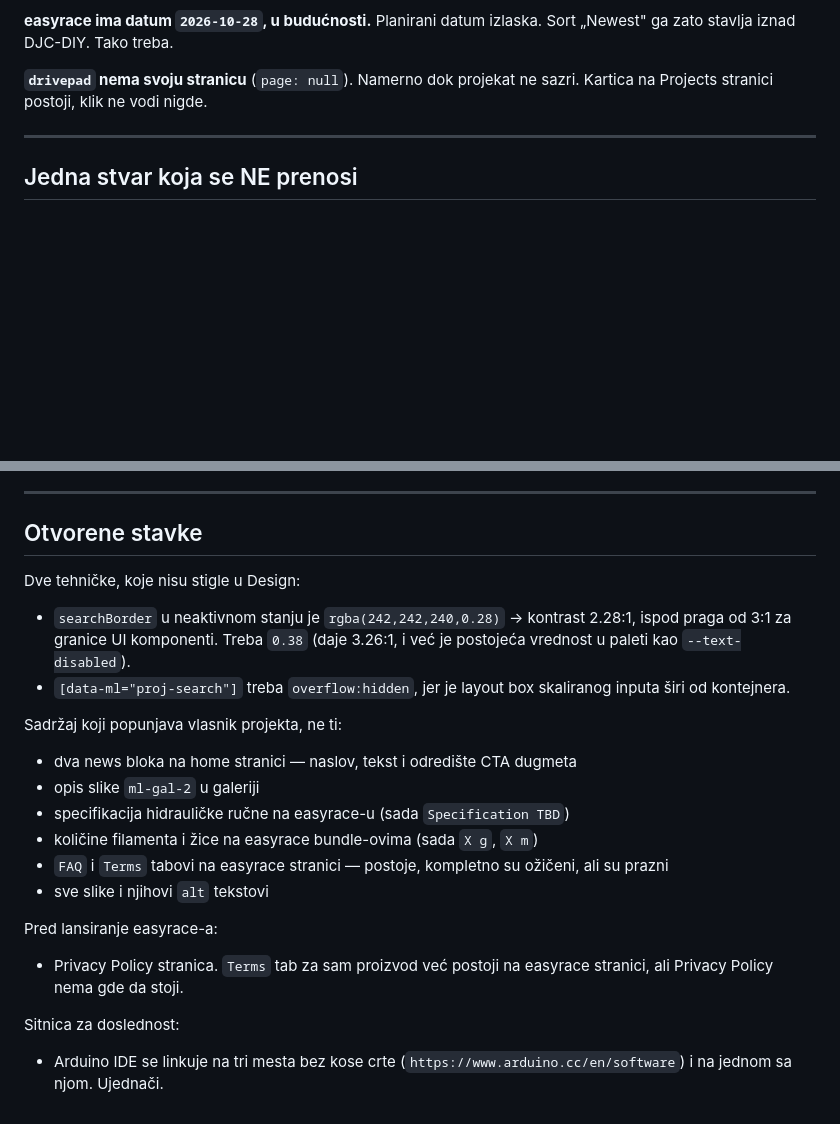
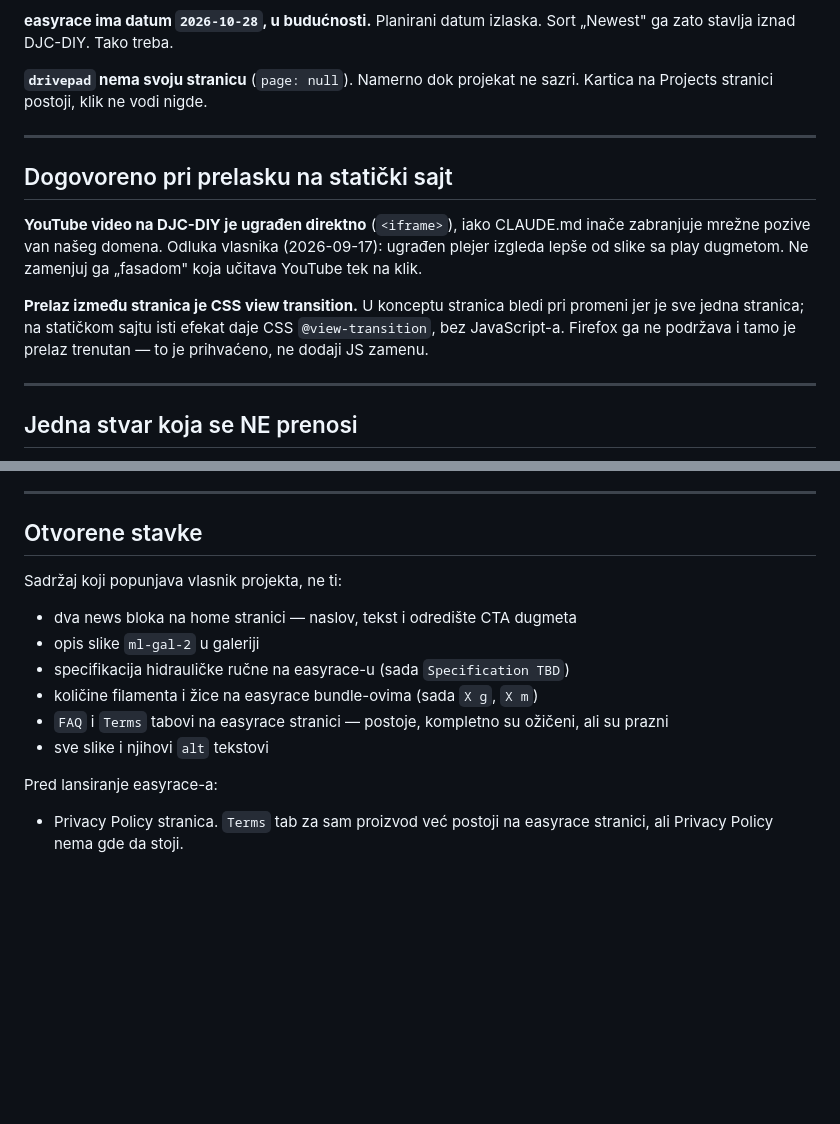
Before and after one commit to mandiclab/website, a Markdown page: docs/odluke.md, 2 parts joined by grey strips. Drawn GitHub-style; blank space fills up the shorter version.

Commit message:
Update docs to match the current concept and owner decisions
- CLAUDE.md: concept file is concept/standalone.html (a Claude Design
  bundle that has to be unpacked to be read); YouTube embed is the one
  agreed exception to the no-external-requests rule.
- odluke.md: record the YouTube embed and CSS view transition decisions;
  drop the search border, search overflow and Arduino link items, which
  are already fixed in standalone.html.

Co-Authored-By: Claude Opus 5 <noreply@anthropic.com>

```diff
--- a/docs/odluke.md
+++ b/docs/odluke.md
@@ -48,6 +48,20 @@ sazri. Kartica na Projects stranici postoji, klik ne vodi nigde.
 
 ---
 
+## Dogovoreno pri prelasku na statički sajt
+
+**YouTube video na DJC-DIY je ugrađen direktno** (`<iframe>`), iako CLAUDE.md
+inače zabranjuje mrežne pozive van našeg domena. Odluka vlasnika
+(2026-09-17): ugrađen plejer izgleda lepše od slike sa play dugmetom.
+Ne zamenjuj ga „fasadom" koja učitava YouTube tek na klik.
+
+**Prelaz između stranica je CSS view transition.** U konceptu stranica bledi
+pri promeni jer je sve jedna stranica; na statičkom sajtu isti efekat daje
+CSS `@view-transition`, bez JavaScript-a. Firefox ga ne podržava i tamo je
+prelaz trenutan — to je prihvaćeno, ne dodaji JS zamenu.
+
+---
+
 ## Jedna stvar koja se NE prenosi
 
 `_reassertTabFocus` — petlja koja 900ms posle pritiska strelice vraća fokus
@@ -94,14 +108,6 @@ animacije i tranzicije, plus `:focus-visible` outline definisan svuda.
 
 ## Otvorene stavke
 
-Dve tehničke, koje nisu stigle u Design:
-
-- `searchBorder` u neaktivnom stanju je `rgba(242,242,240,0.28)` → kontrast
-  2.28:1, ispod praga od 3:1 za granice UI komponenti. Treba `0.38`
-  (daje 3.26:1, i već je postojeća vrednost u paleti kao `--text-disabled`).
-- `[data-ml="proj-search"]` treba `overflow:hidden`, jer je layout box
-  skaliranog inputa širi od kontejnera.
-
 Sadržaj koji popunjava vlasnik projekta, ne ti:
 
 - dva news bloka na home stranici — naslov, tekst i odredište CTA dugmeta
@@ -116,8 +122,3 @@ Pred lansiranje easyrace-a:
 
 - Privacy Policy stranica. `Terms` tab za sam proizvod već postoji na
   easyrace stranici, ali Privacy Policy nema gde da stoji.
-
-Sitnica za doslednost:
-
-- Arduino IDE se linkuje na tri mesta bez kose crte
-  (`https://www.arduino.cc/en/software`) i na jednom sa njom. Ujednači.
```
Also changed, not shown: CLAUDE.md (+6 -1 lines).
